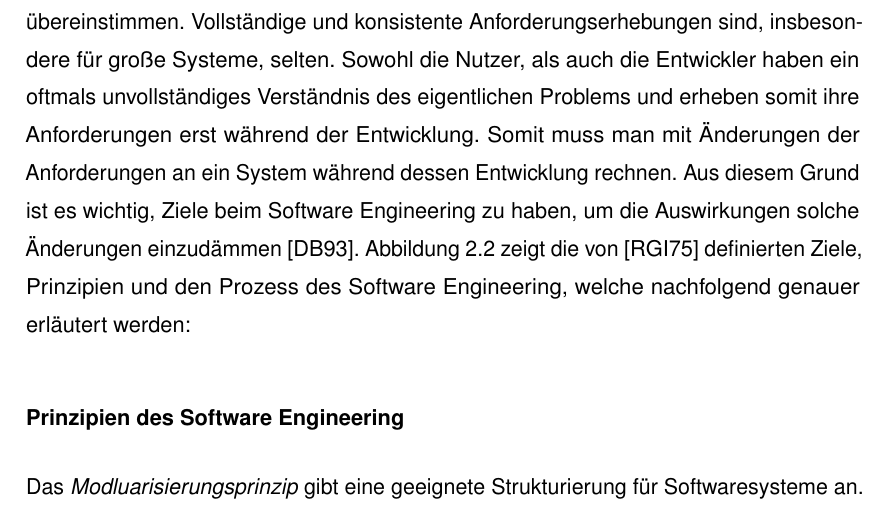
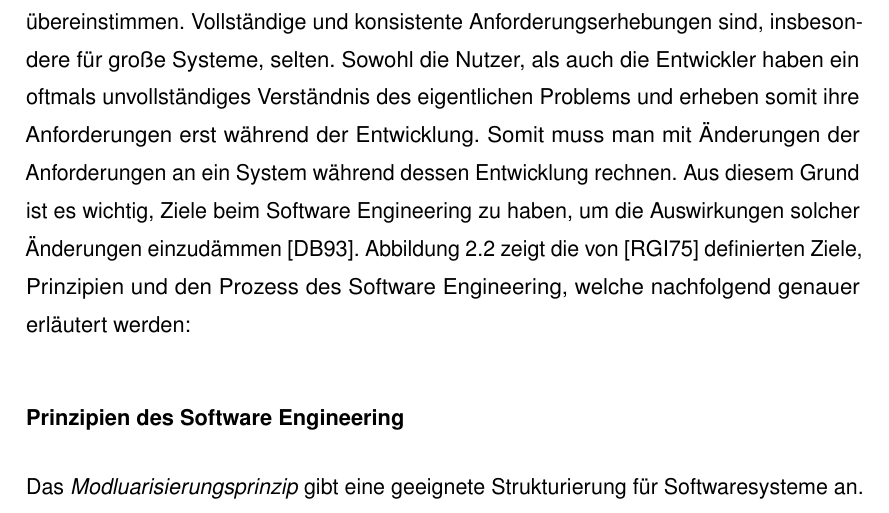
Before and after one commit to biankahampp/Masterarbeit, a LaTeX thesis (Masterarbeit 4/Tex/masterarbeit.tex, which reads Masterarbeit 4/Tex/chapter2.tex): part of page 12 of 136, cut so that both start at the same text. Compiled offline with pdfLaTeX.

Commit message:
no message

```diff
--- a/Masterarbeit 4/Tex/chapter2.tex
+++ b/Masterarbeit 4/Tex/chapter2.tex
@@ -19,7 +19,7 @@ Somit sind für Software Engineering ein diszipliniertes Qualitätsmanagement so
 
 \subsection{Ziele, Prozess und Prinzipien des Software Engineering}
 
-Das Hauptziel in der Software Entwicklung ist, dass die Lösungen mit den Anforderungen übereinstimmen. Vollständige und konsistente Anforderungserhebungen sind, insbesondere für große Systeme, selten. Sowohl die Nutzer, als auch die Entwickler haben ein oftmals unvollständiges Verständnis des eigentlichen Problems und erheben somit ihre Anforderungen erst während der Entwicklung. Somit muss man mit Änderungen der Anforderungen an ein System während dessen Entwicklung rechnen. Aus diesem Grund ist es wichtig, Ziele beim Software Engineering zu haben, um die Auswirkungen solche Änderungen einzudämmen \cite{Booch1993}.
+Das Hauptziel in der Software Entwicklung ist, dass die Lösungen mit den Anforderungen übereinstimmen. Vollständige und konsistente Anforderungserhebungen sind, insbesondere für große Systeme, selten. Sowohl die Nutzer, als auch die Entwickler haben ein oftmals unvollständiges Verständnis des eigentlichen Problems und erheben somit ihre Anforderungen erst während der Entwicklung. Somit muss man mit Änderungen der Anforderungen an ein System während dessen Entwicklung rechnen. Aus diesem Grund ist es wichtig, Ziele beim Software Engineering zu haben, um die Auswirkungen solcher Änderungen einzudämmen \cite{Booch1993}.
 Abbildung  \ref{fig:Wuerfel} zeigt die von \cite{ross1975software} definierten Ziele, Prinzipien und den Prozess des Software Engineering, welche nachfolgend genauer erläutert werden:
 
 \begin{figure}[htp]
```
